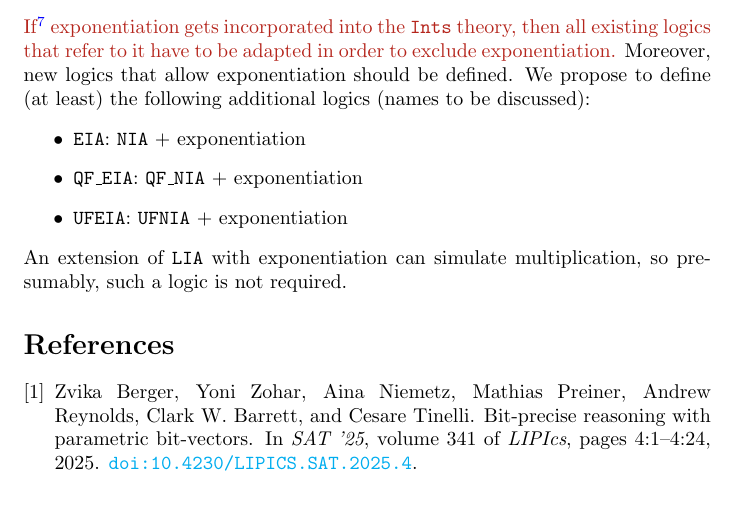
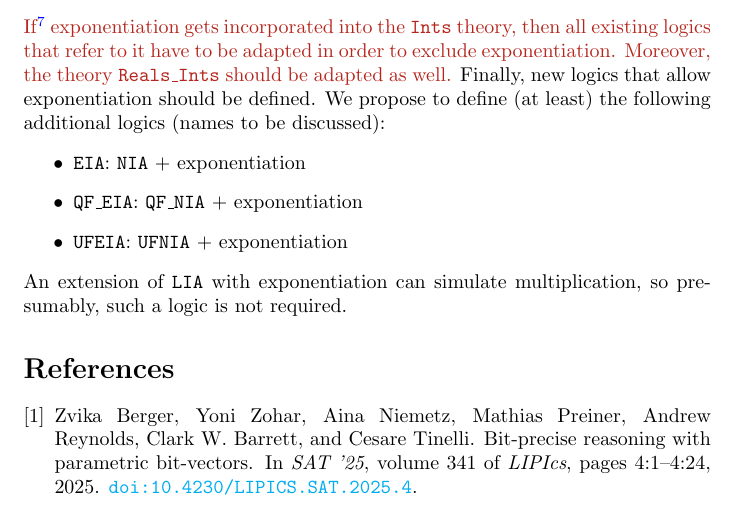
Before and after one commit to ffrohn/exp-smt-lib, a LaTeX document (proposal.tex): part of page 5 of 5, cut so that both start at the same text. Compiled offline with pdfLaTeX.

Commit message:
Reals_Ints must be adapted as well

```diff
--- a/proposal.tex
+++ b/proposal.tex
@@ -233,9 +233,11 @@ We did not include such unary function symbols for simplicity.
 
 \subsection{Logics}
 
-{\color{BrickRed} If\footnote{The details of the discussion are available here: \url{https://github.com/ffrohn/exp-smt-lib/issues/4}} exponentiation gets incorporated into the {\tt Ints} theory, then all existing logics that refer to it have to be adapted in order to exclude exponentiation.}
+{\color{BrickRed} If\footnote{The details of the discussion are available here: \url{https://github.com/ffrohn/exp-smt-lib/issues/4}} exponentiation gets incorporated into the {\tt Ints} theory, then all existing logics that refer to it have to be adapted in order to exclude exponentiation.
 %
-Moreover, new logics that allow exponentiation should be defined.
+Moreover, the theory {\tt Reals\_Ints} should be adapted as well.}
+%
+Finally, new logics that allow exponentiation should be defined.
 %
 We propose to define (at least) the following additional logics (names to be discussed):
 %
```
